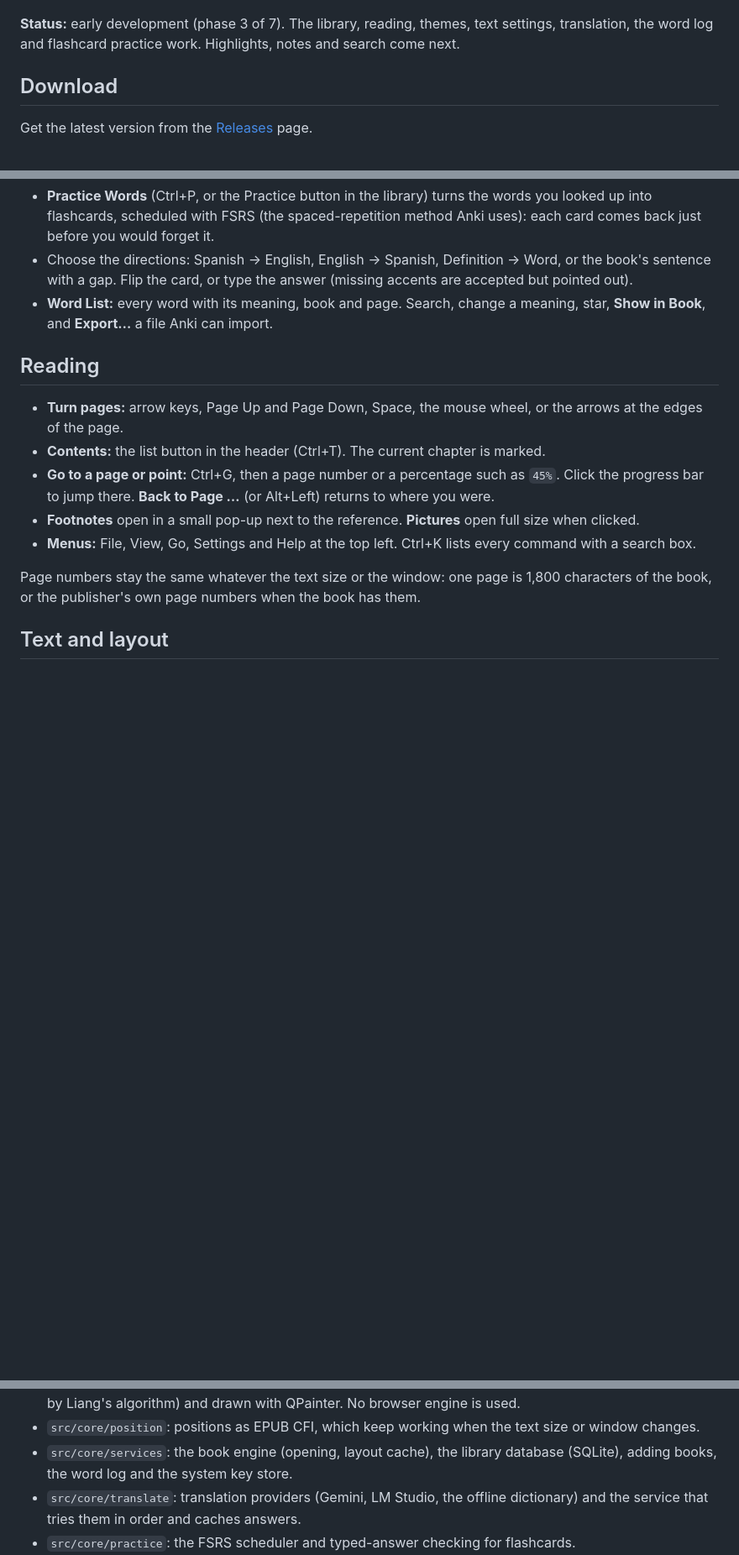
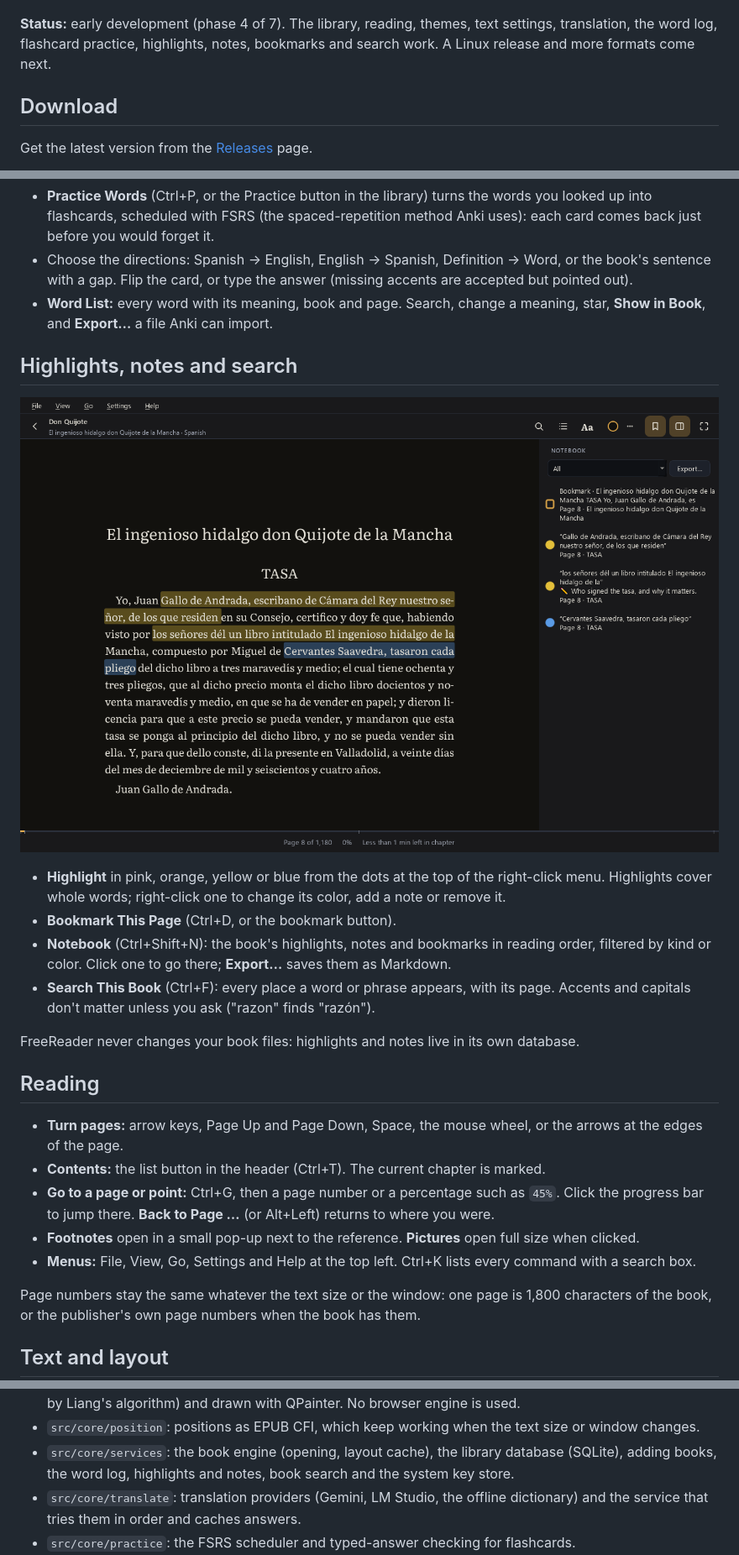
Before and after one commit to cincottash/FreeReader, a Markdown page: README.md, 3 parts joined by grey strips. Shown at 84% size. GitHub-like rendering; pictures changed too: .github/readme/notebook.png (added); folded sections open; blank space fills up the shorter version.

Commit message:
README: highlights, notes, bookmarks and search, with a picture

```diff
--- a/README.md
+++ b/README.md
@@ -6,8 +6,8 @@ up is saved, ready to practise as flashcards.
 
 ![FreeReader showing Don Quijote with the contents panel open](.github/screenshot.png)
 
-**Status:** early development (phase 3 of 7). The library, reading, themes, text settings, translation, the word
-log and flashcard practice work. Highlights, notes and search come next.
+**Status:** early development (phase 4 of 7). The library, reading, themes, text settings, translation, the word
+log, flashcard practice, highlights, notes, bookmarks and search work. A Linux release and more formats come next.
 
 ## Download
 
@@ -60,6 +60,20 @@ Get the latest version from the [Releases](https://github.com/cincottash/FreeRea
 - **Word List:** every word with its meaning, book and page. Search, change a meaning, star, **Show in Book**,
   and **Export…** a file Anki can import.
 
+## Highlights, notes and search
+
+![Highlights on the page and the Notebook](.github/readme/notebook.png)
+
+- **Highlight** in pink, orange, yellow or blue from the dots at the top of the right-click menu. Highlights cover
+  whole words; right-click one to change its color, add a note or remove it.
+- **Bookmark This Page** (Ctrl+D, or the bookmark button).
+- **Notebook** (Ctrl+Shift+N): the book's highlights, notes and bookmarks in reading order, filtered by kind or
+  color. Click one to go there; **Export…** saves them as Markdown.
+- **Search This Book** (Ctrl+F): every place a word or phrase appears, with its page. Accents and capitals don't
+  matter unless you ask ("razon" finds "razón").
+
+FreeReader never changes your book files: highlights and notes live in its own database.
+
 ## Reading
 
 - **Turn pages:** arrow keys, Page Up and Page Down, Space, the mouse wheel, or the arrows at the edges of the page.
@@ -173,7 +190,7 @@ cmake --build build
   Liang's algorithm) and drawn with QPainter. No browser engine is used.
 - `src/core/position`: positions as EPUB CFI, which keep working when the text size or window changes.
 - `src/core/services`: the book engine (opening, layout cache), the library database (SQLite), adding books, the
-  word log and the system key store.
+  word log, highlights and notes, book search and the system key store.
 - `src/core/translate`: translation providers (Gemini, LM Studio, the offline dictionary) and the service that
   tries them in order and caches answers.
 - `src/core/practice`: the FSRS scheduler and typed-answer checking for flashcards.
```
Also changed, not shown: other parts of README.md (+3 -0 lines).
